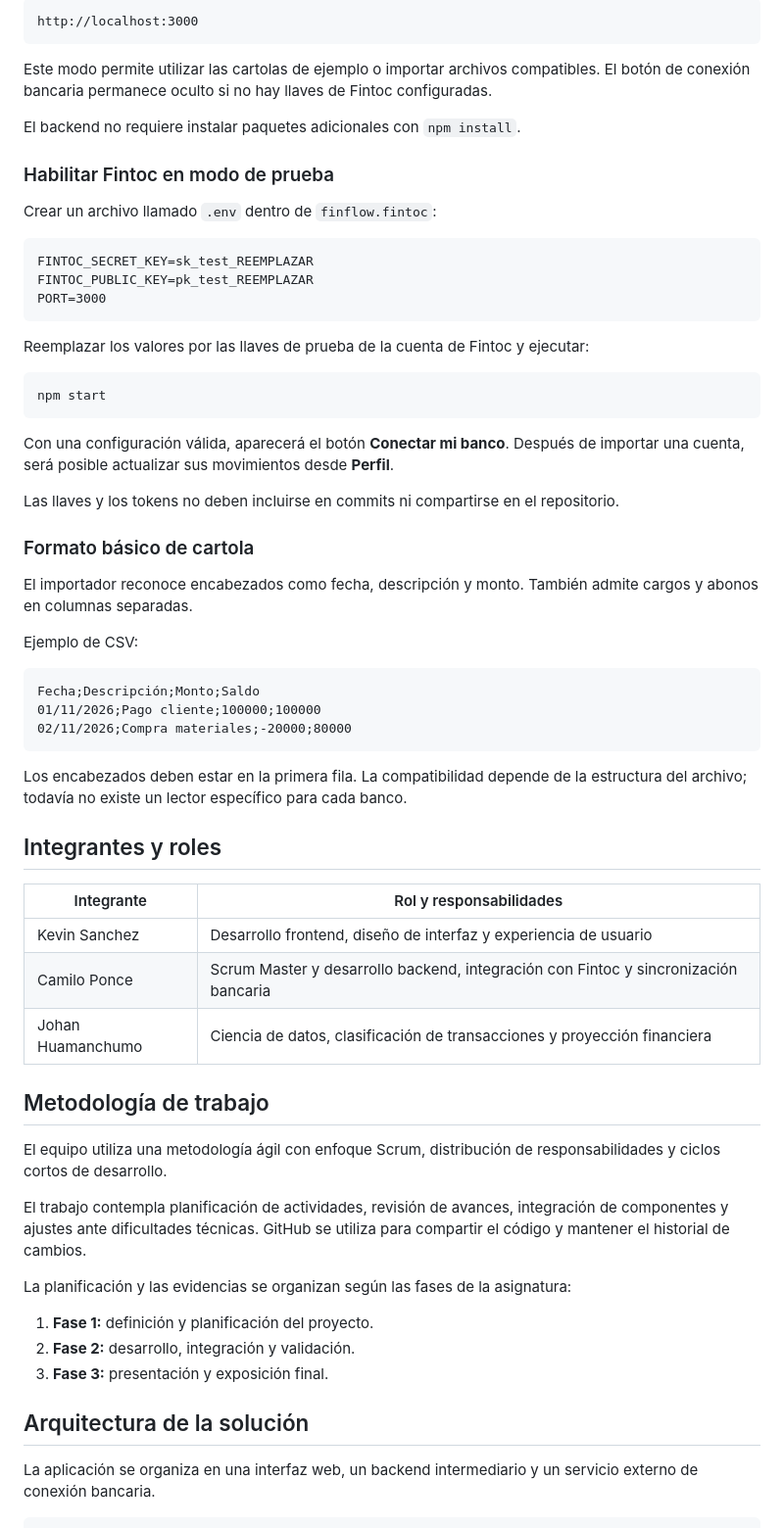
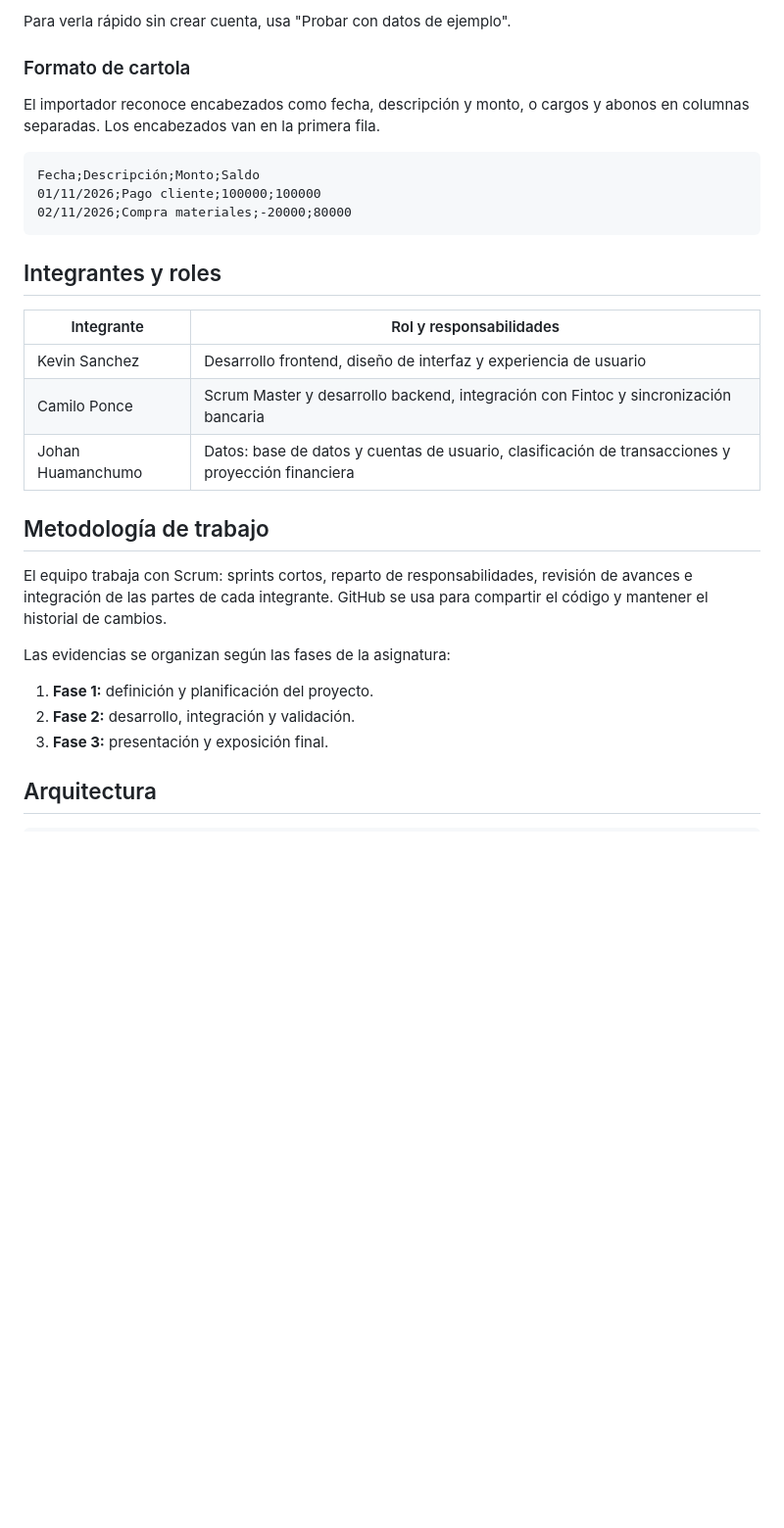
Before and after one commit to Darkt1121/-Capstone_2026, a Markdown page: README.md, the part around one of its changes. Shown at 98% size. Rendered like a GitHub page; blank space fills up the shorter version.

````diff
--- a/README.md
+++ b/README.md
@@ -71,37 +66,9 @@ Abrir en el navegador:
 
-```text
-http://localhost:3000
-```
+Para verla rápido sin crear cuenta, usa "Probar con datos de ejemplo".
 
-Este modo permite utilizar las cartolas de ejemplo o importar archivos compatibles. El botón de conexión bancaria permanece oculto si no hay llaves de Fintoc configuradas.
-
-El backend no requiere instalar paquetes adicionales con `npm install`.
-
-### Habilitar Fintoc en modo de prueba
-
-Crear un archivo llamado `.env` dentro de `finflow.fintoc`:
-
-```dotenv
-FINTOC_SECRET_KEY=sk_test_REEMPLAZAR
-FINTOC_PUBLIC_KEY=pk_test_REEMPLAZAR
-PORT=3000
-```
-
-Reemplazar los valores por las llaves de prueba de la cuenta de Fintoc y ejecutar:
-
-```bash
-npm start
-```
-
-Con una configuración válida, aparecerá el botón **Conectar mi banco**. Después de importar una cuenta, será posible actualizar sus movimientos desde **Perfil**.
-
-Las llaves y los tokens no deben incluirse en commits ni compartirse en el repositorio.
-
-### Formato básico de cartola
-
-El importador reconoce encabezados como fecha, descripción y monto. También admite cargos y abonos en columnas separadas.
-
-Ejemplo de CSV:
+### Formato de cartola
+El importador reconoce encabezados como fecha, descripción y monto, o cargos y abonos en columnas
+separadas. Los encabezados van en la primera fila.
 
 ```csv
 Fecha;Descripción;Monto;Saldo
@@ -109,30 +76,22 @@ Fecha;Descripción;Monto;Saldo
 02/11/2026;Compra materiales;-20000;80000
 ```
 
-Los encabezados deben estar en la primera fila. La compatibilidad depende de la estructura del archivo; todavía no existe un lector específico para cada banco.
-
 ## Integrantes y roles
-
 | Integrante | Rol y responsabilidades |
 |---|---|
 | Kevin Sanchez | Desarrollo frontend, diseño de interfaz y experiencia de usuario |
 | Camilo Ponce | Scrum Master y desarrollo backend, integración con Fintoc y sincronización bancaria |
-| Johan Huamanchumo | Ciencia de datos, clasificación de transacciones y proyección financiera |
+| Johan Huamanchumo | Datos: base de datos y cuentas de usuario, clasificación de transacciones y proyección financiera |
 
 ## Metodología de trabajo
+El equipo trabaja con Scrum: sprints cortos, reparto de responsabilidades, revisión de avances e
+integración de las partes de cada integrante. GitHub se usa para compartir el código y mantener
+el historial de cambios.
 
-El equipo utiliza una metodología ágil con enfoque Scrum, distribución de responsabilidades y ciclos cortos de desarrollo.
-
-El trabajo contempla planificación de actividades, revisión de avances, integración de componentes y ajustes ante dificultades técnicas. GitHub se utiliza para compartir el código y mantener el historial de cambios.
-
-La planificación y las evidencias se organizan según las fases de la asignatura:
-
+Las evidencias se organizan según las fases de la asignatura:
 1. **Fase 1:** definición y planificación del proyecto.
 2. **Fase 2:** desarrollo, integración y validación.
 3. **Fase 3:** presentación y exposición final.
 
-## Arquitectura de la solución
-
-La aplicación se organiza en una interfaz web, un backend intermediario y un servicio externo de conexión bancaria.
-
+## Arquitectura
 ```text
````
Also changed, not shown: other parts of README.md (+84 -105 lines).
